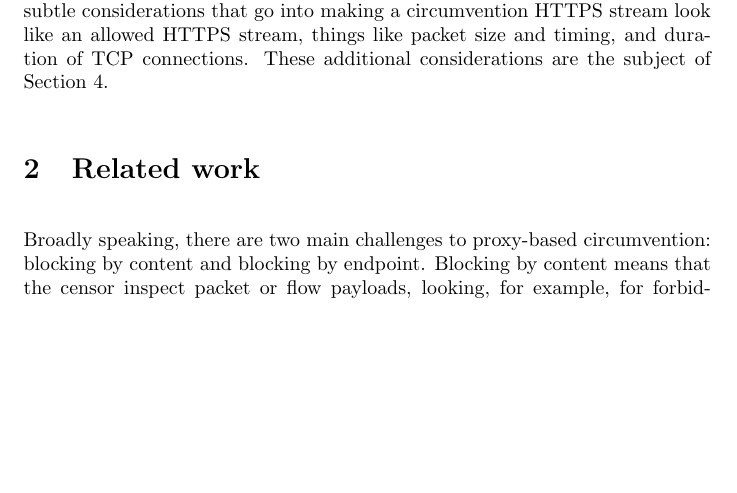
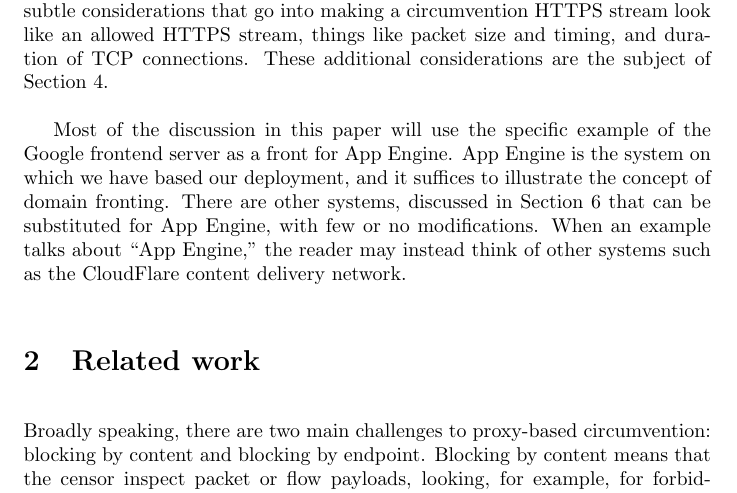
Before and after one commit to oxtoacart/cs261n, a LaTeX document (docs/paper.tex): part of page 1 of 8, cut so that both start at the same text, the shorter picture padded with empty space. Compiled offline with pdfLaTeX.

Commit message:
GAE could stand for other systems.

```diff
--- a/docs/paper.tex
+++ b/docs/paper.tex
@@ -22,6 +22,15 @@ Of course, there are more subtle considerations that go into
 making a circumvention HTTPS stream look like an allowed HTTPS stream,
 things like packet size and timing, and duration of TCP connections.
 These additional considerations are the subject of Section~\ref{sec:trafficstatistics}.
+
+Most of the discussion in this paper will use the specific example of the
+Google frontend server as a front for App Engine.
+App Engine is the system on which we have based our deployment,
+and it suffices to illustrate the concept of domain fronting.
+There are other systems, discussed in Section~\ref{sec:otherservices}
+that can be substituted for App Engine, with few or no modifications.
+When an example talks about ``App Engine,'' the reader may instead think
+of other systems such as the CloudFlare content delivery network.
 
 \section{Related work}
 
```
Also changed, not shown: docs/paper.tex (1 more changed lines).
